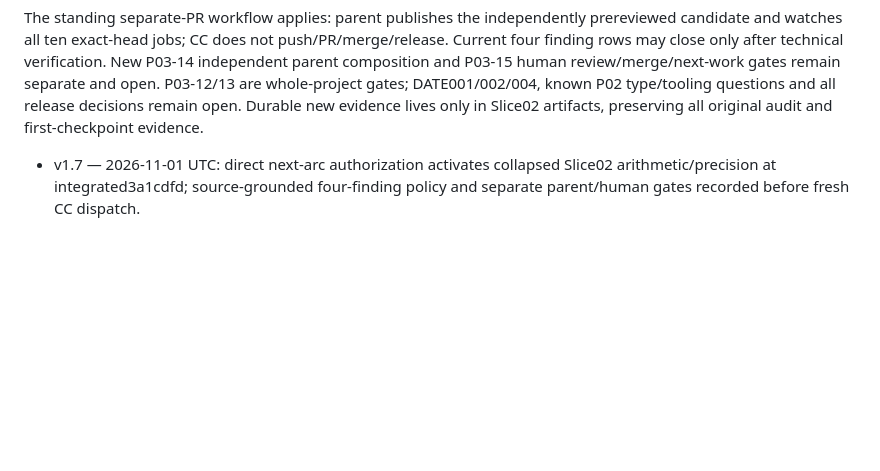
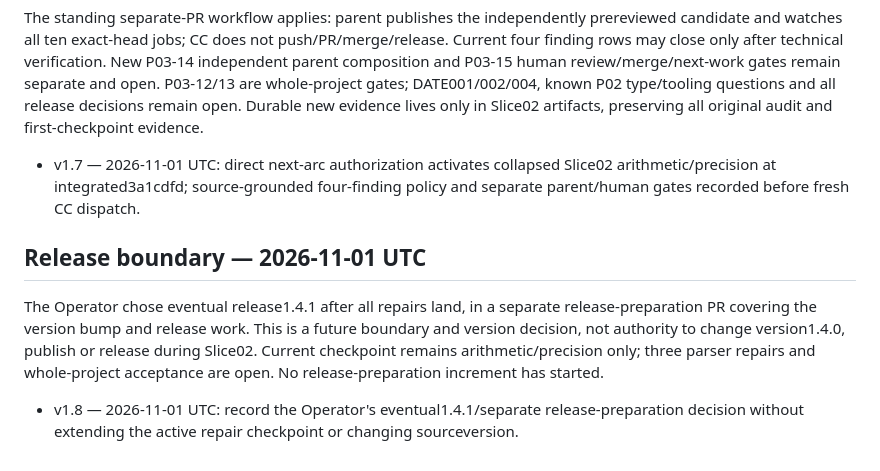
Before and after one commit to erlsci/iso8601, a Markdown page: project03-runtime-hardening/project-plan.md, the part around one of its changes. Rendered like a GitHub page; blank space fills up the shorter version.

```diff
--- a/project03-runtime-hardening/project-plan.md
+++ b/project03-runtime-hardening/project-plan.md
@@ -74,3 +74,9 @@ Operator: “nice! Let's jump into the next arc!” This directly authorizes the
 The standing separate-PR workflow applies: parent publishes the independently prereviewed candidate and watches all ten exact-head jobs; CC does not push/PR/merge/release. Current four finding rows may close only after technical verification. New P03-14 independent parent composition and P03-15 human review/merge/next-work gates remain separate and open. P03-12/13 are whole-project gates; DATE001/002/004, known P02 type/tooling questions and all release decisions remain open. Durable new evidence lives only in Slice02 artifacts, preserving all original audit and first-checkpoint evidence.
 
 - v1.7 — 2026-11-01 UTC: direct next-arc authorization activates collapsed Slice02 arithmetic/precision at integrated3a1cdfd; source-grounded four-finding policy and separate parent/human gates recorded before fresh CC dispatch.
+
+## Release boundary — 2026-11-01 UTC
+
+The Operator chose eventual release1.4.1 after all repairs land, in a separate release-preparation PR covering the version bump and release work. This is a future boundary and version decision, not authority to change version1.4.0, publish or release during Slice02. Current checkpoint remains arithmetic/precision only; three parser repairs and whole-project acceptance are open. No release-preparation increment has started.
+
+- v1.8 — 2026-11-01 UTC: record the Operator's eventual1.4.1/separate release-preparation decision without extending the active repair checkpoint or changing sourceversion.
```
Also changed, not shown: other parts of project03-runtime-hardening/project-plan.md (+1 -1 lines), project03-runtime-hardening/slice02-arithmetic-precision/cc-prompt-iteration03.md (added, +15 -0 lines), project03-runtime-hardening/slice02-arithmetic-precision/slice-plan.md (+6 -2 lines).
